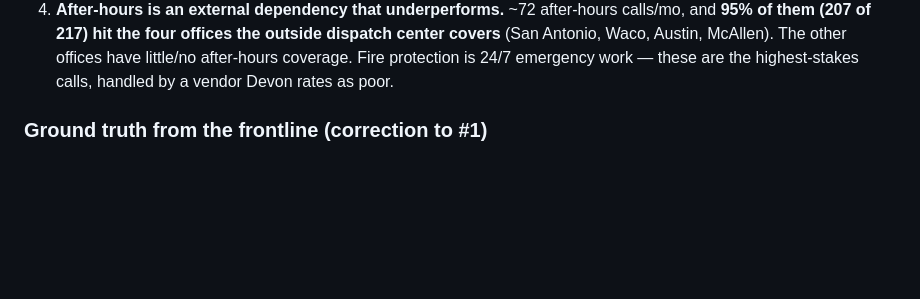
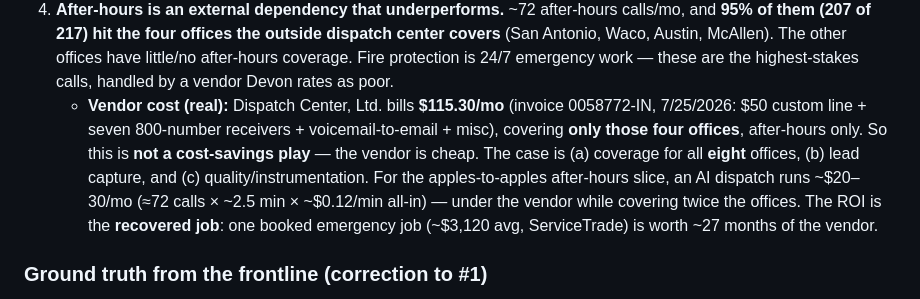
Before and after one commit to Jojo42011/1st-Fire-Protection-OS, a Markdown page: docs/AI_RECEPTIONIST.md, the part around the change. GitHub-like rendering; blank space fills up the shorter version.

Commit message:
docs: record real after-hours vendor cost ($115.30/mo, 4 offices) + honest ROI framing

```diff
--- a/docs/AI_RECEPTIONIST.md
+++ b/docs/AI_RECEPTIONIST.md
@@ -62,6 +62,14 @@ Austin 558 · Waco 520 · College Station 202 · Lubbock 166 · Accounting 137
    (San Antonio, Waco, Austin, McAllen). The other offices have little/no after-hours coverage.
    Fire protection is 24/7 emergency work — these are the highest-stakes calls, handled by a vendor
    Devon rates as poor.
+   - **Vendor cost (real):** Dispatch Center, Ltd. bills **$115.30/mo** (invoice 0058772-IN,
+     7/25/2026: $50 custom line + seven 800-number receivers + voicemail-to-email + misc), covering
+     **only those four offices**, after-hours only. So this is **not a cost-savings play** — the
+     vendor is cheap. The case is (a) coverage for all **eight** offices, (b) lead capture, and
+     (c) quality/instrumentation. For the apples-to-apples after-hours slice, an AI dispatch runs
+     ~$20–30/mo (≈72 calls × ~2.5 min × ~$0.12/min all-in) — under the vendor while covering twice
+     the offices. The ROI is the **recovered job**: one booked emergency job (~$3,120 avg, ServiceTrade)
+     is worth ~27 months of the vendor.
 
 ### Ground truth from the frontline (correction to #1)
 The Teams **queue config understates real coverage.** The McAllen front-desk receptionist reports
```
